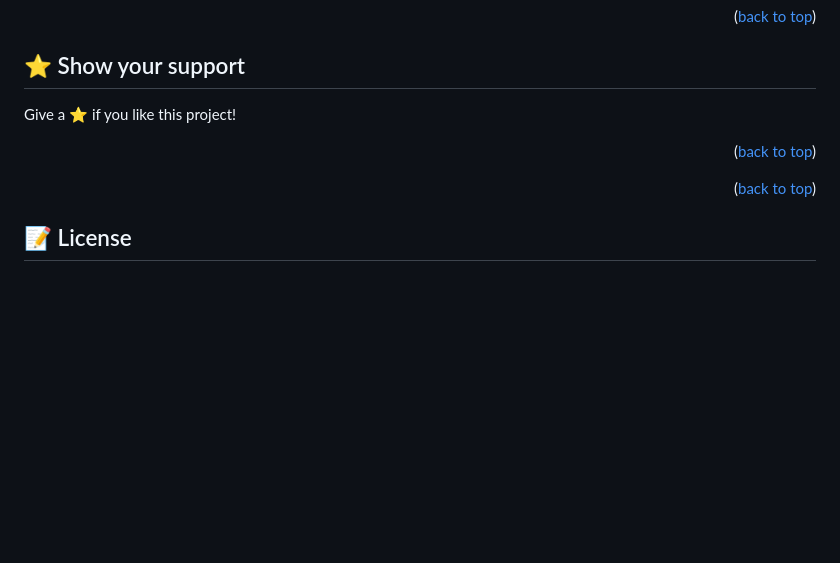
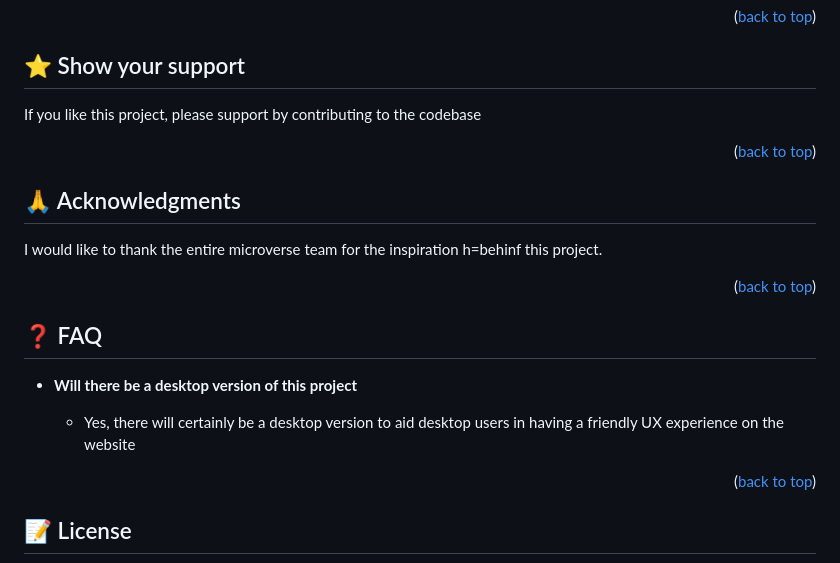
Before and after one commit to App-Developer8866/awesome-book-new, a Markdown page: README.md, the part around the change printed below. Drawn GitHub-style; blank space fills up the shorter version.

```diff
--- a/README.md
+++ b/README.md
@@ -105,13 +156,21 @@ Feel free to check the [issues page](https://github.com/App-Developer8866/awesom
 
 ## ⭐️ Show your support <a name="support"></a>
 
-Give a ⭐️ if you like this project!
+If you like this project, please support by contributing to the codebase
 
 <p align="right">(<a href="#readme-top">back to top</a>)</p>
 
-<!-- ACKNOWLEDGEMENTS -->
+## 🙏 Acknowledgments <a name="acknowledgements"></a>
 
+I would like to thank the entire microverse team for the inspiration h=behinf this project.
 
+<p align="right">(<a href="#readme-top">back to top</a>)</p>
+
+## ❓ FAQ <a name="faq"></a>
+
+- **Will there be a desktop version of this project**
+
+  - Yes, there will certainly be a desktop version to aid desktop users in having a friendly UX experience on the website
 
 
 <p align="right">(<a href="#readme-top">back to top</a>)</p>
```
Also changed, not shown: other parts of README.md (+103 -56 lines).
